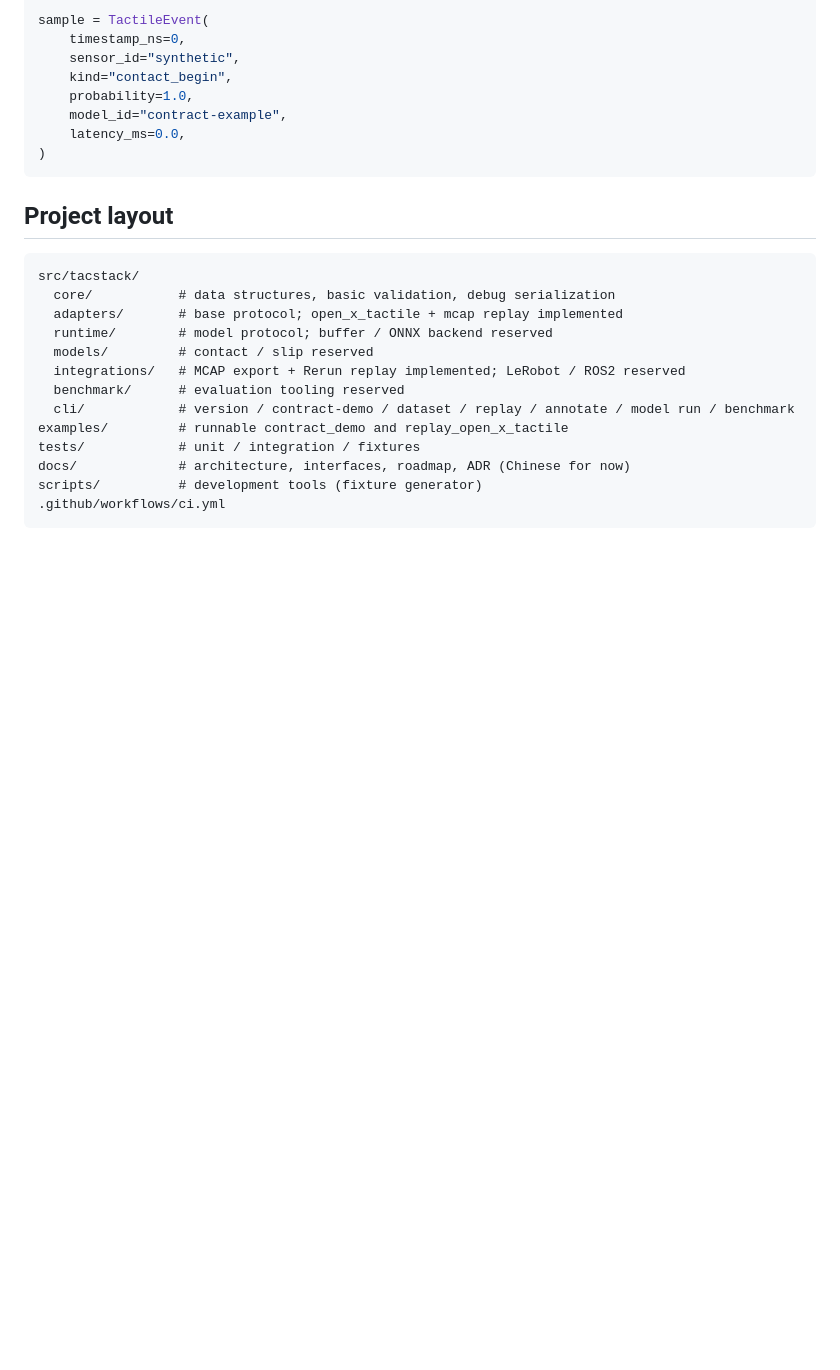
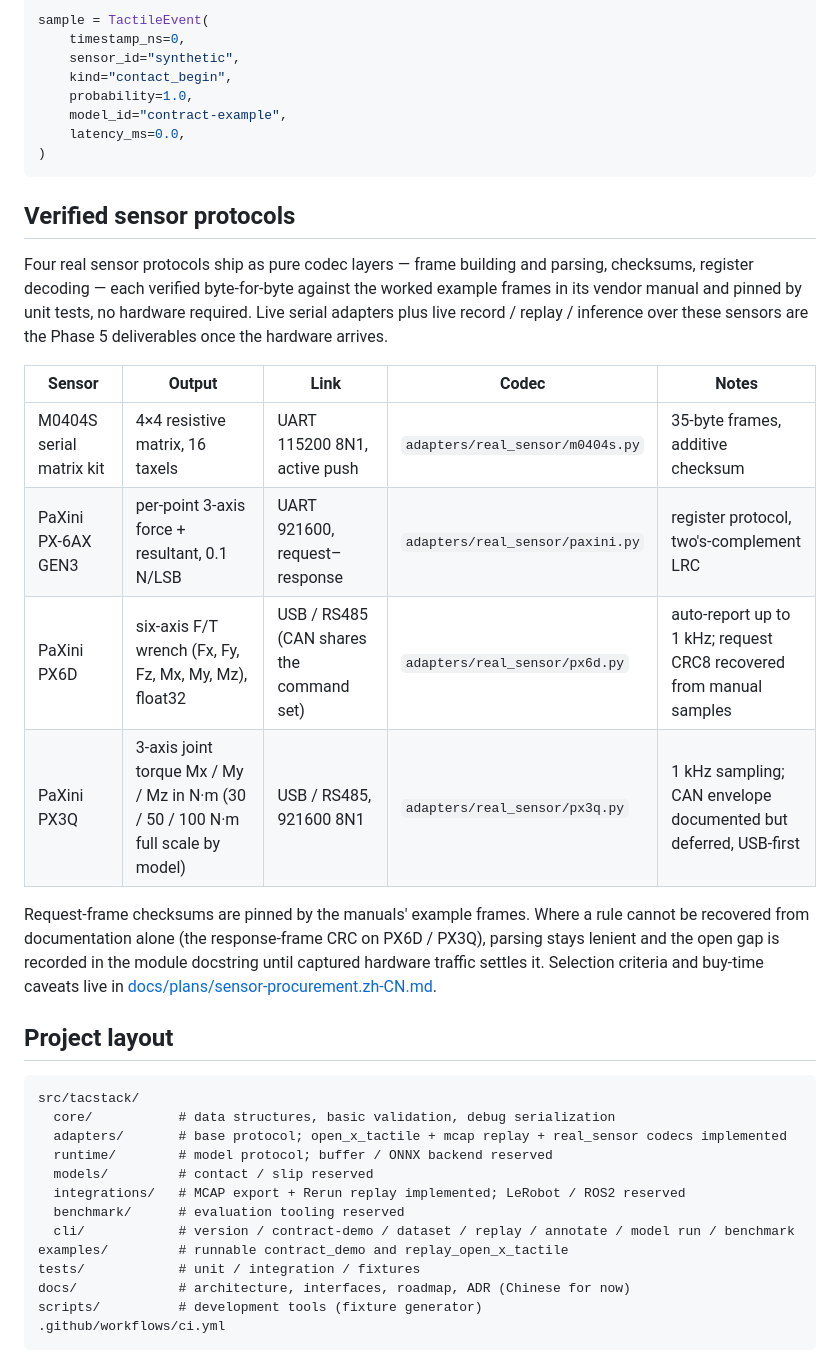
Before and after one commit to mailes/TacStack, a Markdown page: README.md, the part around one of its changes. GitHub-like rendering; blank space fills up the shorter version.

````diff
--- a/README.md
+++ b/README.md
@@ -71,12 +72,34 @@ sample = TactileEvent(
 )
 ```
 
+## Verified sensor protocols
+
+Four real sensor protocols ship as pure codec layers — frame building and
+parsing, checksums, register decoding — each verified byte-for-byte against the
+worked example frames in its vendor manual and pinned by unit tests, no
+hardware required. Live serial adapters plus live record / replay / inference
+over these sensors are the Phase 5 deliverables once the hardware arrives.
+
+| Sensor | Output | Link | Codec | Notes |
+|---|---|---|---|---|
+| M0404S serial matrix kit | 4×4 resistive matrix, 16 taxels | UART 115200 8N1, active push | `adapters/real_sensor/m0404s.py` | 35-byte frames, additive checksum |
+| PaXini PX-6AX GEN3 | per-point 3-axis force + resultant, 0.1 N/LSB | UART 921600, request–response | `adapters/real_sensor/paxini.py` | register protocol, two's-complement LRC |
+| PaXini PX6D | six-axis F/T wrench (Fx, Fy, Fz, Mx, My, Mz), float32 | USB / RS485 (CAN shares the command set) | `adapters/real_sensor/px6d.py` | auto-report up to 1 kHz; request CRC8 recovered from manual samples |
+| PaXini PX3Q | 3-axis joint torque Mx / My / Mz in N·m (30 / 50 / 100 N·m full scale by model) | USB / RS485, 921600 8N1 | `adapters/real_sensor/px3q.py` | 1 kHz sampling; CAN envelope documented but deferred, USB-first |
+
+Request-frame checksums are pinned by the manuals' example frames. Where a
+rule cannot be recovered from documentation alone (the response-frame CRC on
+PX6D / PX3Q), parsing stays lenient and the open gap is recorded in the module
+docstring until captured hardware traffic settles it. Selection criteria and
+buy-time caveats live in
+[docs/plans/sensor-procurement.zh-CN.md](docs/plans/sensor-procurement.zh-CN.md).
+
 ## Project layout
 
 ```text
 src/tacstack/
   core/           # data structures, basic validation, debug serialization
-  adapters/       # base protocol; open_x_tactile + mcap replay implemented
+  adapters/       # base protocol; open_x_tactile + mcap replay + real_sensor codecs implemented
   runtime/        # model protocol; buffer / ONNX backend reserved
   models/         # contact / slip reserved
   integrations/   # MCAP export + Rerun replay implemented; LeRobot / ROS2 reserved
````
Also changed, not shown: other parts of README.md (+22 -20 lines), README.zh-CN.md (+38 -17 lines).
